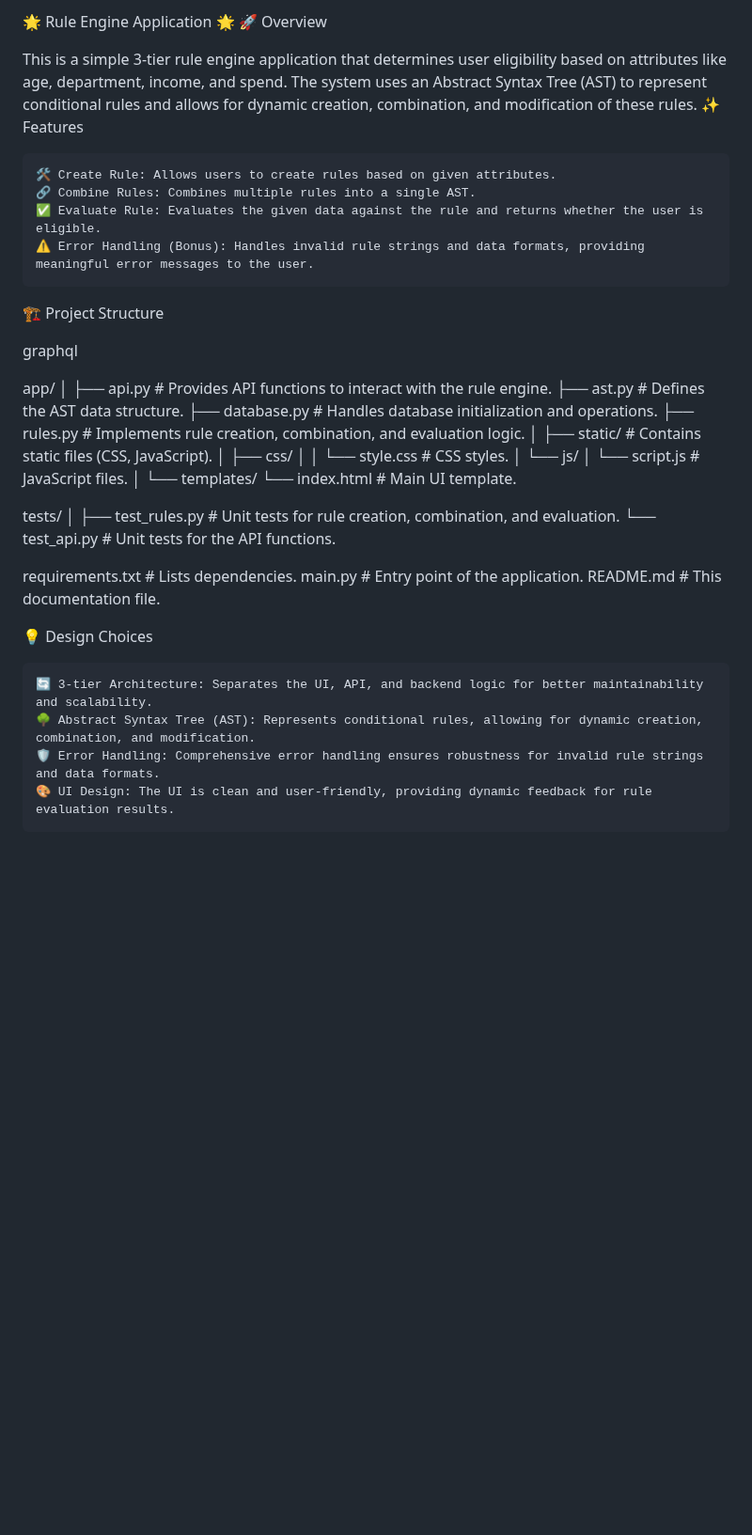
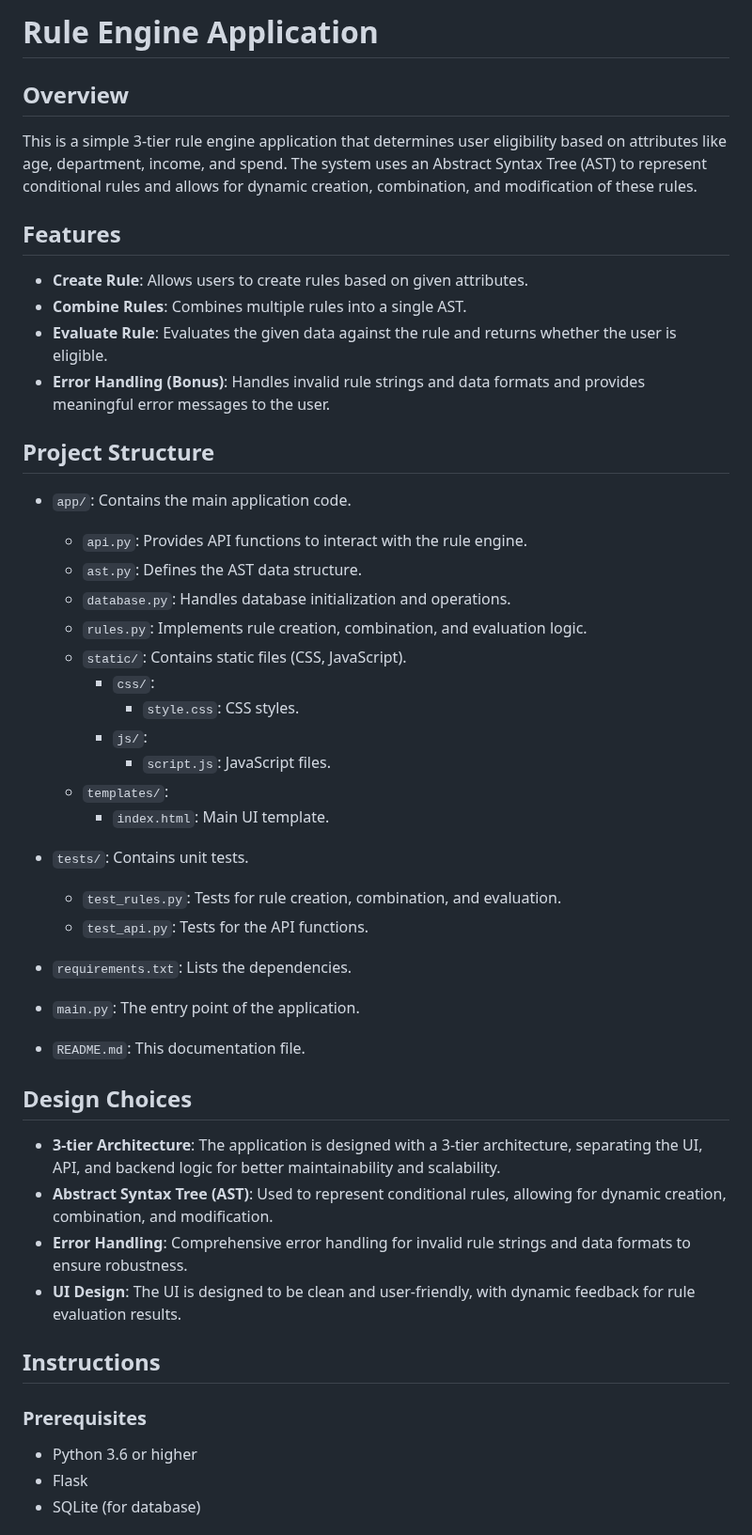
Before and after one commit to khitishkumar18/Rule-Engine-with-AST, a Markdown page: readme.md, the part around one of its changes. Shown at 94% size. GitHub-like rendering; blank space fills up the shorter version.

```diff
--- a/readme.md
+++ b/readme.md
@@ -1,47 +1,47 @@
-🌟 Rule Engine Application 🌟
-🚀 Overview
+# Rule Engine Application
 
+## Overview
 This is a simple 3-tier rule engine application that determines user eligibility based on attributes like age, department, income, and spend. The system uses an Abstract Syntax Tree (AST) to represent conditional rules and allows for dynamic creation, combination, and modification of these rules.
-✨ Features
 
-    🛠️ Create Rule: Allows users to create rules based on given attributes.
-    🔗 Combine Rules: Combines multiple rules into a single AST.
-    ✅ Evaluate Rule: Evaluates the given data against the rule and returns whether the user is eligible.
-    ⚠️ Error Handling (Bonus): Handles invalid rule strings and data formats, providing meaningful error messages to the user.
+## Features
+  - **Create Rule**: Allows users to create rules based on given attributes.
+  - **Combine Rules**: Combines multiple rules into a single AST.
+  - **Evaluate Rule**: Evaluates the given data against the rule and returns whether the user is eligible.
+  - **Error Handling (Bonus)**: Handles invalid rule strings and data formats and provides meaningful error messages to the user.
 
-🏗️ Project Structure
 
-graphql
+## Project Structure
+- `app/`: Contains the main application code.
+  - `api.py`: Provides API functions to interact with the rule engine.
+  - `ast.py`: Defines the AST data structure.
+  - `database.py`: Handles database initialization and operations.
+  - `rules.py`: Implements rule creation, combination, and evaluation logic.
+  - `static/`: Contains static files (CSS, JavaScript).
+    - `css/`:
+      - `style.css`: CSS styles.
+    - `js/`:
+      - `script.js`: JavaScript files.
+  - `templates/`:
+      - `index.html`: Main UI template.
 
-app/
-│
-├── api.py          # Provides API functions to interact with the rule engine.
-├── ast.py          # Defines the AST data structure.
-├── database.py     # Handles database initialization and operations.
-├── rules.py        # Implements rule creation, combination, and evaluation logic.
-│
-├── static/         # Contains static files (CSS, JavaScript).
-│   ├── css/
-│   │   └── style.css     # CSS styles.
-│   └── js/
-│       └── script.js     # JavaScript files.
-│
-└── templates/
-    └── index.html   # Main UI template.
+- `tests/`: Contains unit tests.
+  - `test_rules.py`: Tests for rule creation, combination, and evaluation.
+  - `test_api.py`: Tests for the API functions.
+- `requirements.txt`: Lists the dependencies.
+- `main.py`: The entry point of the application.
+- `README.md`: This documentation file.
 
-tests/
-│
-├── test_rules.py    # Unit tests for rule creation, combination, and evaluation.
-└── test_api.py      # Unit tests for the API functions.
+## Design Choices
+- **3-tier Architecture**: The application is designed with a 3-tier architecture, separating the UI, API, and backend logic for better maintainability and scalability.
+- **Abstract Syntax Tree (AST)**: Used to represent conditional rules, allowing for dynamic creation, combination, and modification.
+- **Error Handling**: Comprehensive error handling for invalid rule strings and data formats to ensure robustness.
+- **UI Design**: The UI is designed to be clean and user-friendly, with dynamic feedback for rule evaluation results.
 
-requirements.txt     # Lists dependencies.
-main.py              # Entry point of the application.
-README.md            # This documentation file.
+## Instructions
 
-💡 Design Choices
+  ### Prerequisites
+  - Python 3.6 or higher
+  - Flask
+  - SQLite (for database)
 
-    🔄 3-tier Architecture: Separates the UI, API, and backend logic for better maintainability and scalability.
-    🌳 Abstract Syntax Tree (AST): Represents conditional rules, allowing for dynamic creation, combination, and modification.
-    🛡️ Error Handling: Comprehensive error handling ensures robustness for invalid rule strings and data formats.
-    🎨 UI Design: The UI is clean and user-friendly, providing dynamic feedback for rule evaluation results.
 
```
Also changed, not shown: other parts of readme.md (+28 -66 lines).
